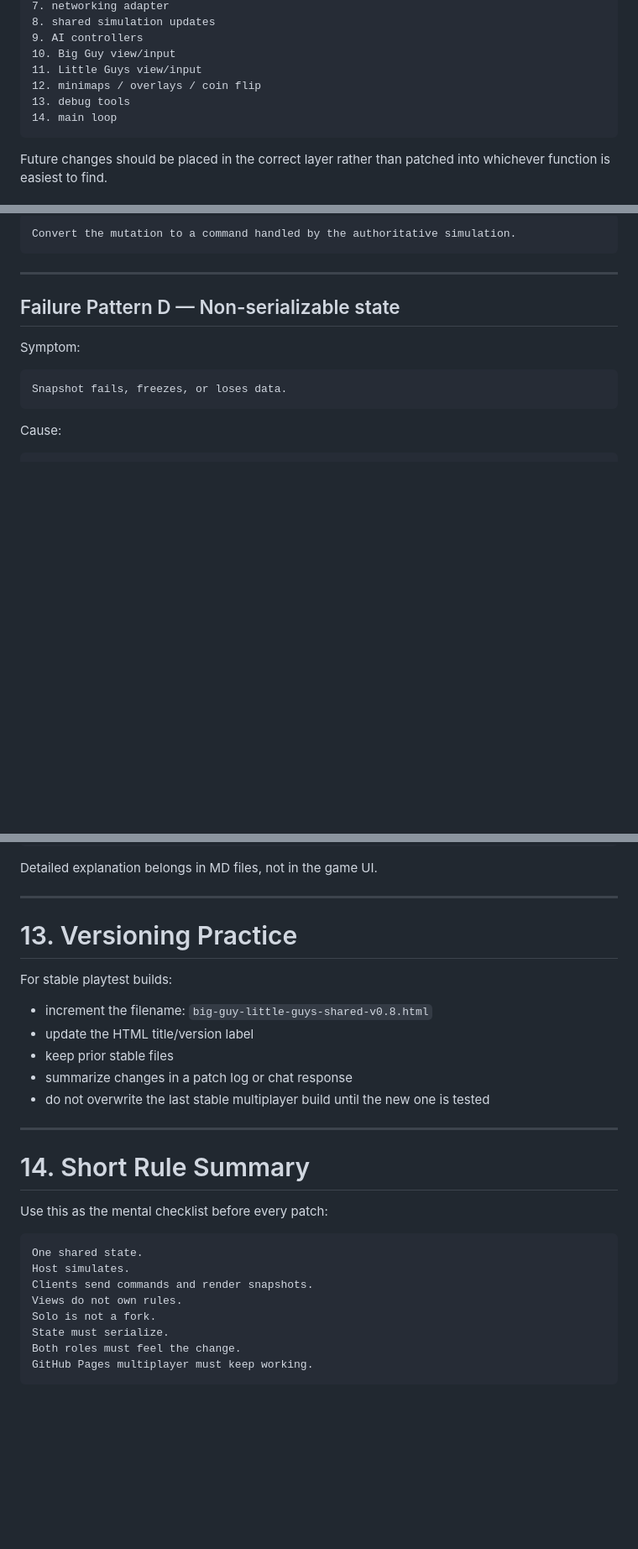
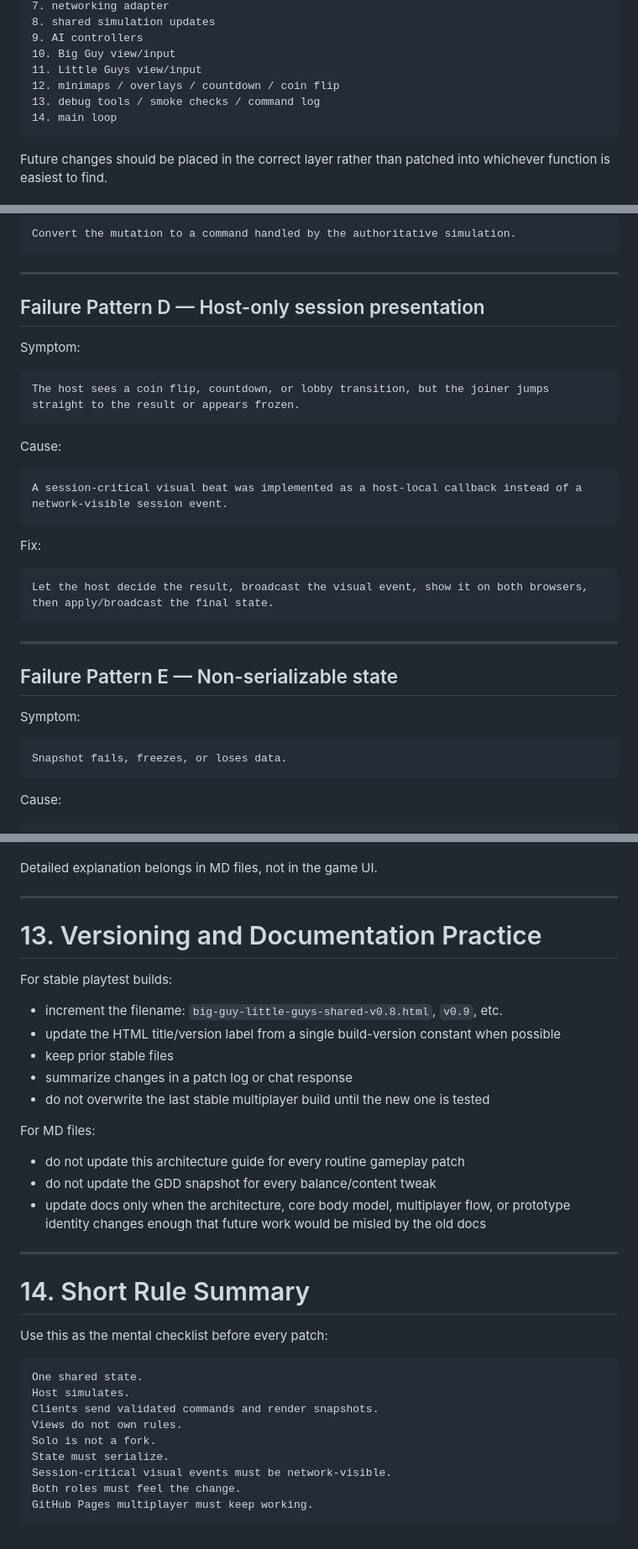
Before and after one commit to fletchbomb/guys, a Markdown page: big-guy-little-guys-architecture-maintenance-v0.1.md, 3 parts joined by grey strips. Shown at 84% size. Rendered like a GitHub page; blank space fills up the shorter version.

````diff
--- a/big-guy-little-guys-architecture-maintenance-v0.1.md
+++ b/big-guy-little-guys-architecture-maintenance-v0.1.md
@@ -211,8 +297,8 @@ Recommended order:
 9. AI controllers
 10. Big Guy view/input
 11. Little Guys view/input
-12. minimaps / overlays / coin flip
-13. debug tools
+12. minimaps / overlays / countdown / coin flip
+13. debug tools / smoke checks / command log
 14. main loop
 ```
 
@@ -550,7 +662,29 @@ Convert the mutation to a command handled by the authoritative simulation.
 
 ---
 
-## Failure Pattern D — Non-serializable state
+## Failure Pattern D — Host-only session presentation
+
+Symptom:
+
+```text
+The host sees a coin flip, countdown, or lobby transition, but the joiner jumps straight to the result or appears frozen.
+```
+
+Cause:
+
+```text
+A session-critical visual beat was implemented as a host-local callback instead of a network-visible session event.
+```
+
+Fix:
+
+```text
+Let the host decide the result, broadcast the visual event, show it on both browsers, then apply/broadcast the final state.
+```
+
+---
+
+## Failure Pattern E — Non-serializable state
 
 Symptom:
 
@@ -651,15 +785,21 @@ Detailed explanation belongs in MD files, not in the game UI.
 
 ---
 
-# 13. Versioning Practice
+# 13. Versioning and Documentation Practice
 
 For stable playtest builds:
 
-- increment the filename: `big-guy-little-guys-shared-v0.8.html`
-- update the HTML title/version label
+- increment the filename: `big-guy-little-guys-shared-v0.8.html`, `v0.9`, etc.
+- update the HTML title/version label from a single build-version constant when possible
 - keep prior stable files
 - summarize changes in a patch log or chat response
 - do not overwrite the last stable multiplayer build until the new one is tested
+
+For MD files:
+
+- do not update this architecture guide for every routine gameplay patch
+- do not update the GDD snapshot for every balance/content tweak
+- update docs only when the architecture, core body model, multiplayer flow, or prototype identity changes enough that future work would be misled by the old docs
 
 ---
 
@@ -670,10 +810,11 @@ Use this as the mental checklist before every patch:
 ```text
 One shared state.
 Host simulates.
-Clients send commands and render snapshots.
+Clients send validated commands and render snapshots.
 Views do not own rules.
 Solo is not a fork.
 State must serialize.
+Session-critical visual events must be network-visible.
 Both roles must feel the change.
 GitHub Pages multiplayer must keep working.
 ```
````
Also changed, not shown: other parts of big-guy-little-guys-architecture-maintenance-v0.1.md (+119 -7 lines).
